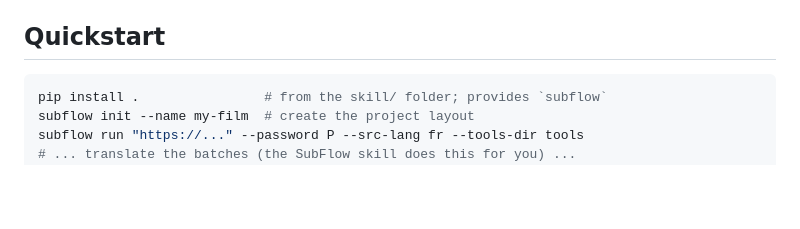
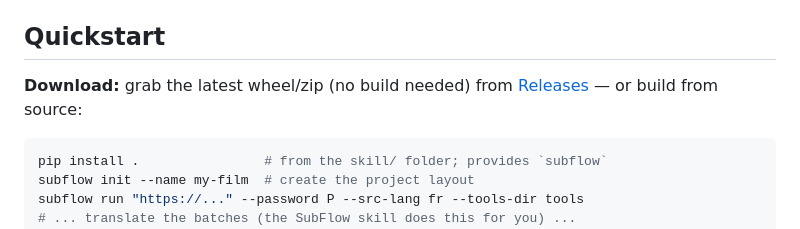
Before and after one commit to IcaroPv01/subflow, a Markdown page: README.md, the part around the change. Drawn GitHub-style; blank space fills up the shorter version.

Commit message:
docs: add Releases download link to Quickstart

````diff
--- a/README.md
+++ b/README.md
@@ -20,6 +20,9 @@ per-video API cost.
   models in a 4 GB GPU via `int8_float16`), stdlib-only Python, optional GPU.
 
 ## Quickstart
+
+**Download:** grab the latest wheel/zip (no build needed) from
+[Releases](https://github.com/IcaroPv01/subflow/releases) — or build from source:
 
 ```bash
 pip install .                # from the skill/ folder; provides `subflow`
````
